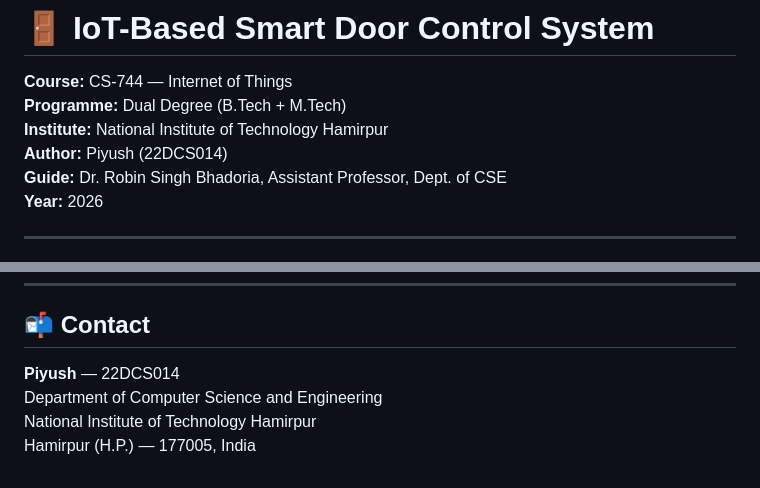
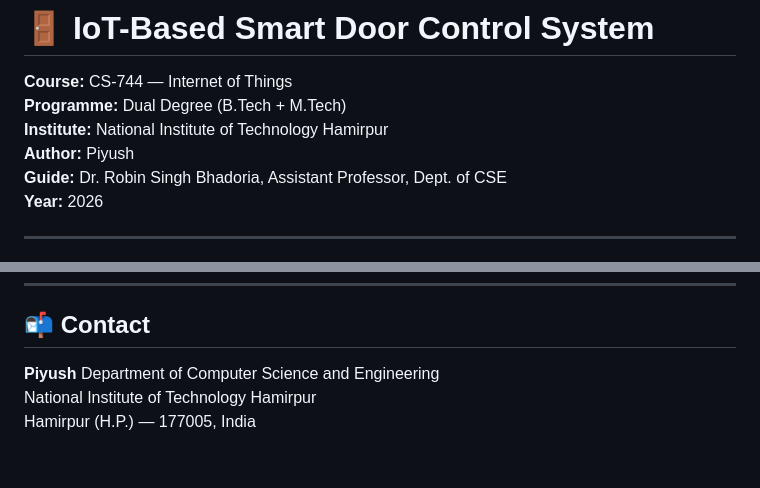
Before and after one commit to piyush2psharma/IOT-project-, a Markdown page: README.md, 2 parts joined by grey strips. GitHub-like rendering.

Commit message:
Update author information in README.md
Removed student ID from author and contact sections.

```diff
--- a/README.md
+++ b/README.md
@@ -3,7 +3,7 @@
 **Course:** CS-744 — Internet of Things
 **Programme:** Dual Degree (B.Tech + M.Tech)
 **Institute:** National Institute of Technology Hamirpur
-**Author:** Piyush (22DCS014)
+**Author:** Piyush
 **Guide:** Dr. Robin Singh Bhadoria, Assistant Professor, Dept. of CSE
 **Year:** 2026
 
@@ -155,7 +155,7 @@ All **12 functional test cases** passed on the Wokwi simulation platform:
 
 ## 📬 Contact
 
-**Piyush** — 22DCS014
+**Piyush**
 Department of Computer Science and Engineering
 National Institute of Technology Hamirpur
 Hamirpur (H.P.) — 177005, India
```
